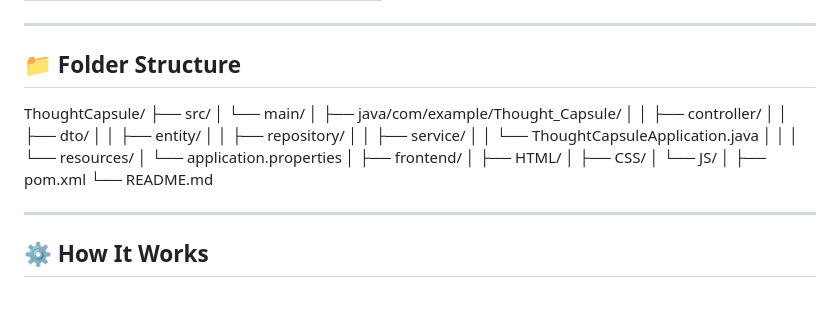
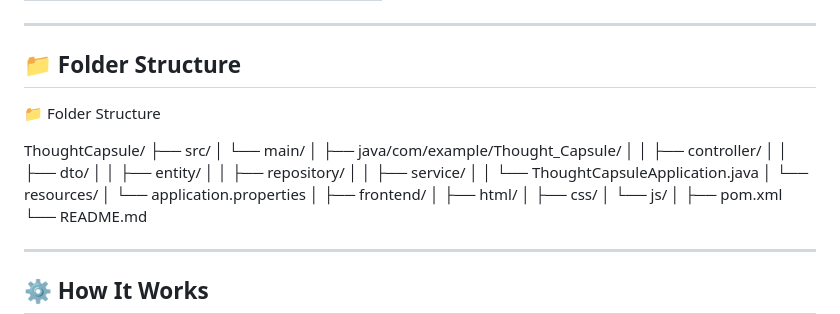
Before and after one commit to sivanarayananM/ThoughtCapsule, a Markdown page: README.md, the part around the change. GitHub-like rendering; blank space fills up the shorter version.

Commit message:
📁 Updated Folder Structure

```diff
--- a/README.md
+++ b/README.md
@@ -28,6 +28,8 @@
 
 ## 📁 Folder Structure
 
+📁 Folder Structure
+
 ThoughtCapsule/
 ├── src/
 │   └── main/
@@ -38,14 +40,13 @@ ThoughtCapsule/
 │       │   ├── repository/
 │       │   ├── service/
 │       │   └── ThoughtCapsuleApplication.java
-│       │
 │       └── resources/
 │           └── application.properties
 │
 ├── frontend/
-│   ├── HTML/
-│   ├── CSS/
-│   └── JS/
+│   ├── html/
+│   ├── css/
+│   └── js/
 │
 ├── pom.xml
 └── README.md
```
